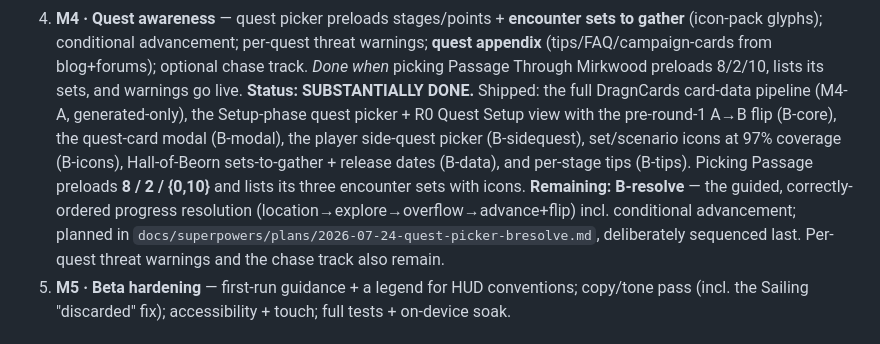
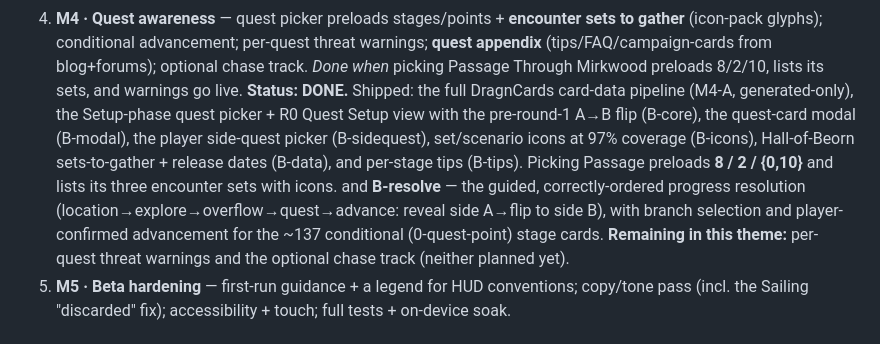
Before and after one commit to andrhamm/lotr-lcg-presto-hud, a Markdown page: design/roadmap.md, the part around the change. Rendered like a GitHub page.

Commit message:
docs: M4 quest awareness complete (B-resolve shipped)
Marks M4 done on the roadmap and the board. Guided resolution now walks the
rulebook order (active location first -> explore/discard -> excess to the
quest -> advance: reveal side A, flip to side B), handles branch stages, and
asks for explicit confirmation on the ~137 conditional stage cards that have
no printed quest points. Remaining in the theme: per-quest threat warnings
and the optional chase track.

Co-Authored-By: Claude Opus 5 <noreply@anthropic.com>

```diff
--- a/design/roadmap.md
+++ b/design/roadmap.md
@@ -34,18 +34,19 @@ Web and firmware stay in lockstep. See [[design-review]] and [[stat-system]].
    warnings; **quest appendix** (tips/FAQ/campaign-cards from blog+forums);
    optional chase track. *Done when* picking Passage Through Mirkwood preloads
    8/2/10, lists its sets, and warnings go live.
-   **Status: SUBSTANTIALLY DONE.** Shipped: the full DragnCards card-data
+   **Status: DONE.** Shipped: the full DragnCards card-data
    pipeline (M4-A, generated-only), the Setup-phase quest picker + R0 Quest
    Setup view with the pre-round-1 A→B flip (B-core), the quest-card modal
    (B-modal), the player side-quest picker (B-sidequest), set/scenario icons
    at 97% coverage (B-icons), Hall-of-Beorn sets-to-gather + release dates
    (B-data), and per-stage tips (B-tips). Picking Passage preloads **8 / 2 /
    {0,10}** and lists its three encounter sets with icons.
-   **Remaining:** **B-resolve** — the guided, correctly-ordered progress
-   resolution (location→explore→overflow→advance+flip) incl. conditional
-   advancement; planned in `docs/superpowers/plans/2026-07-24-quest-picker-bresolve.md`,
-   deliberately sequenced last. Per-quest threat warnings and the chase track
-   also remain.
+   and **B-resolve** — the guided, correctly-ordered progress resolution
+   (location→explore→overflow→quest→advance: reveal side A→flip to side B),
+   with branch selection and player-confirmed advancement for the ~137
+   conditional (0-quest-point) stage cards.
+   **Remaining in this theme:** per-quest threat warnings and the optional
+   chase track (neither planned yet).
 5. **M5 · Beta hardening** — first-run guidance + a legend for HUD conventions;
    copy/tone pass (incl. the Sailing "discarded" fix); accessibility + touch;
    full tests + on-device soak.
```
Also changed, not shown: TODO.md (+2 -1 lines).
